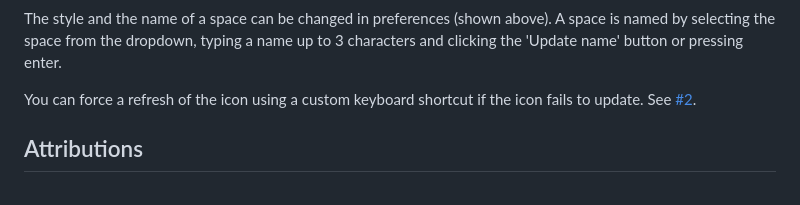
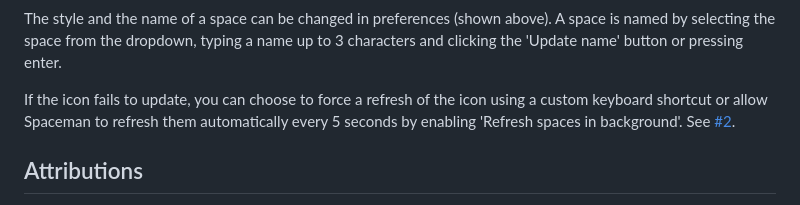
Before and after one commit to Jaysce/Spaceman, a Markdown page: README.md, the part around one of its changes. Rendered like a GitHub page.

```diff
--- a/README.md
+++ b/README.md
@@ -33,7 +35,7 @@ The meaning of the icons from left to right are:
 
 The style and the name of a space can be changed in preferences (shown above). A space is named by selecting the space from the dropdown, typing a name up to 3 characters and clicking the 'Update name' button or pressing enter.
 
-You can force a refresh of the icon using a custom keyboard shortcut if the icon fails to update. See [#2](https://github.com/Jaysce/Spaceman/issues/2).
+If the icon fails to update, you can choose to force a refresh of the icon using a custom keyboard shortcut or allow Spaceman to refresh them automatically every 5 seconds by enabling 'Refresh spaces in background'. See [#2](https://github.com/Jaysce/Spaceman/issues/2).
 
 ## Attributions
 - This project is based on [WhichSpace](https://github.com/gechr/WhichSpace)
```
Also changed, not shown: other parts of README.md (+5 -3 lines), Images/Preferences.png, 4 other files.
